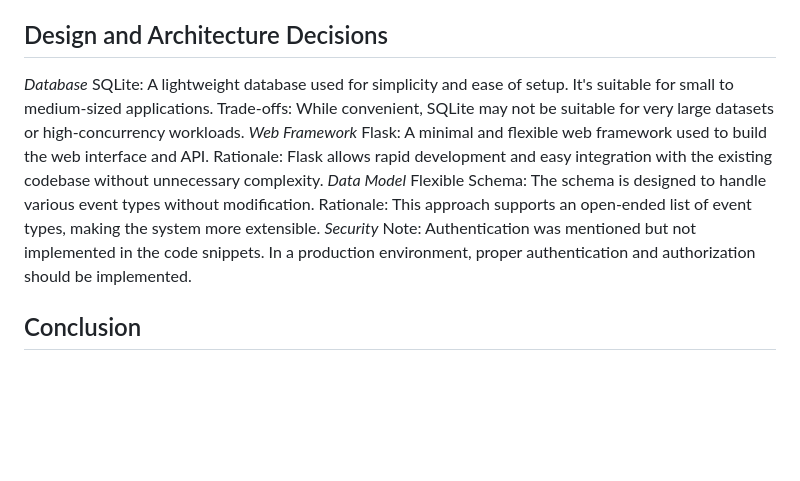
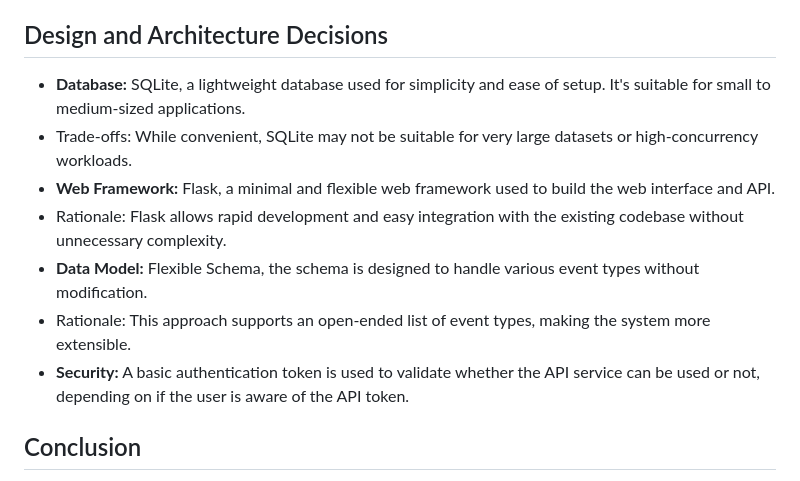
Before and after one commit to Dragorific/Canonical-Technical-Assessment-Aug-2023, a Markdown page: README.md, the part around the change. Drawn GitHub-style; blank space fills up the shorter version.

```diff
--- a/README.md
+++ b/README.md
@@ -75,17 +75,13 @@ URL: http://localhost:5000/
 Click "Send"
 
 ## Design and Architecture Decisions
-_Database_
-SQLite: A lightweight database used for simplicity and ease of setup. It's suitable for small to medium-sized applications.
-Trade-offs: While convenient, SQLite may not be suitable for very large datasets or high-concurrency workloads.
-_Web Framework_
-Flask: A minimal and flexible web framework used to build the web interface and API.
-Rationale: Flask allows rapid development and easy integration with the existing codebase without unnecessary complexity.
-_Data Model_
-Flexible Schema: The schema is designed to handle various event types without modification.
-Rationale: This approach supports an open-ended list of event types, making the system more extensible.
-_Security_
-Note: Authentication was mentioned but not implemented in the code snippets. In a production environment, proper authentication and authorization should be implemented.
+- **Database:** SQLite, a lightweight database used for simplicity and ease of setup. It's suitable for small to medium-sized applications.
+- Trade-offs: While convenient, SQLite may not be suitable for very large datasets or high-concurrency workloads.
+- **Web Framework:** Flask, a minimal and flexible web framework used to build the web interface and API.
+- Rationale: Flask allows rapid development and easy integration with the existing codebase without unnecessary complexity.
+- **Data Model:** Flexible Schema, the schema is designed to handle various event types without modification.
+- Rationale: This approach supports an open-ended list of event types, making the system more extensible.
+- **Security:** A basic authentication token is used to validate whether the API service can be used or not, depending on if the user is aware of the API token.
 
 ## Conclusion
 This document provides a comprehensive guide to deploying, testing, and understanding the audit log service. The system is designed with flexibility and simplicity in mind, but there are areas for further improvement and scaling as mentioned in the additional notes.
```
